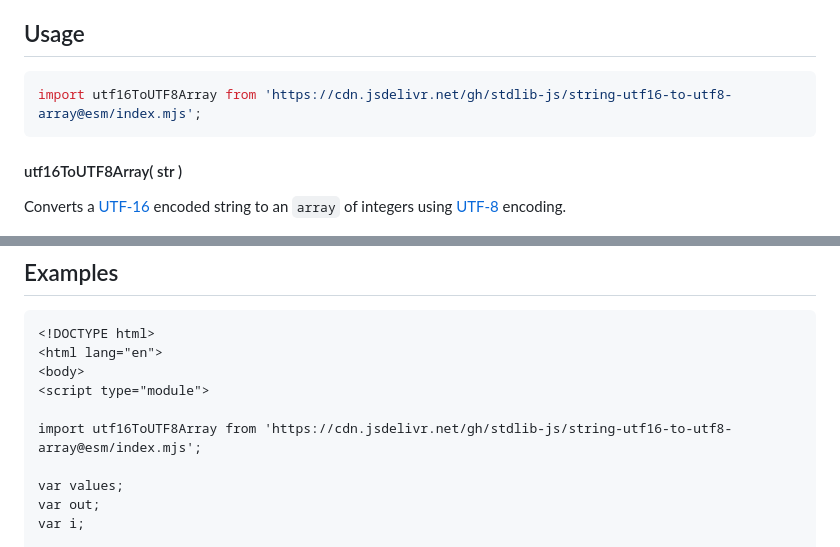
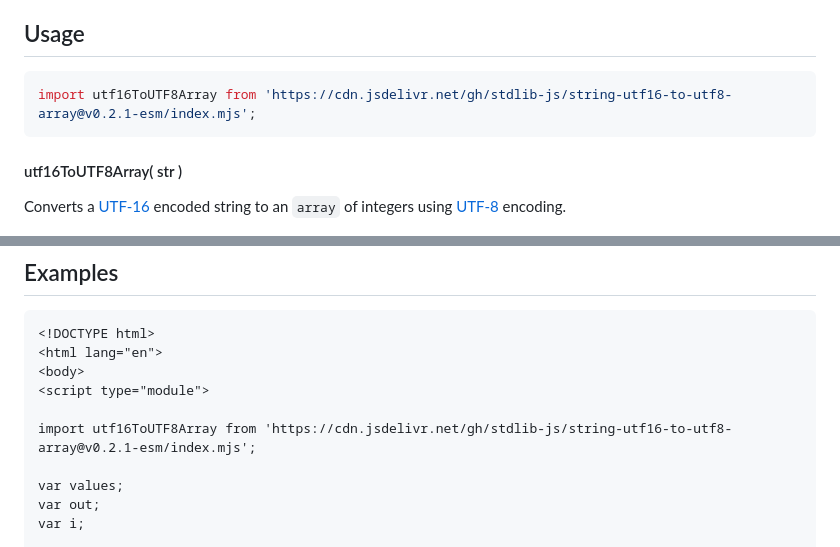
Before and after one commit to stdlib-js/string-utf16-to-utf8-array, a Markdown page: README.md, 2 parts joined by grey strips. Rendered like a GitHub page.

Commit message:
Update README.md for ESM bundle v0.2.1

````diff
--- a/README.md
+++ b/README.md
@@ -52,7 +52,7 @@ limitations under the License.
 ## Usage
 
 ```javascript
-import utf16ToUTF8Array from 'https://cdn.jsdelivr.net/gh/stdlib-js/string-utf16-to-utf8-array@esm/index.mjs';
+import utf16ToUTF8Array from 'https://cdn.jsdelivr.net/gh/stdlib-js/string-utf16-to-utf8-array@v0.2.1-esm/index.mjs';
 ```
 
 #### utf16ToUTF8Array( str )
@@ -114,7 +114,7 @@ var out = utf16ToUTF8Array( '☃' );
 <body>
 <script type="module">
 
-import utf16ToUTF8Array from 'https://cdn.jsdelivr.net/gh/stdlib-js/string-utf16-to-utf8-array@esm/index.mjs';
+import utf16ToUTF8Array from 'https://cdn.jsdelivr.net/gh/stdlib-js/string-utf16-to-utf8-array@v0.2.1-esm/index.mjs';
 
 var values;
 var out;
````
